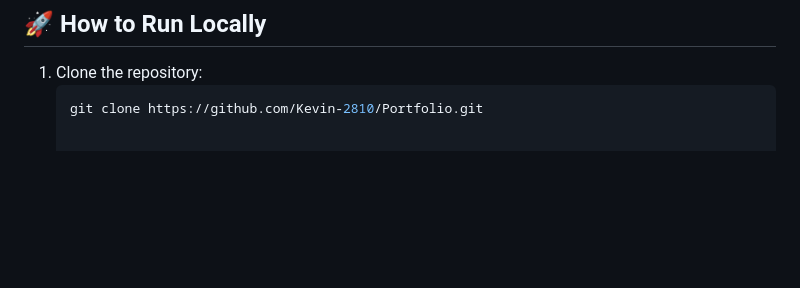
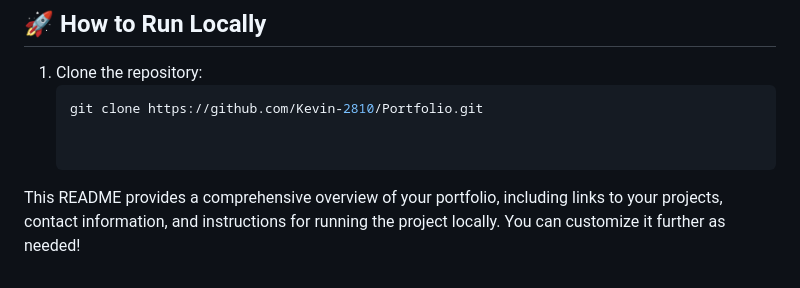
Before and after one commit to Kevin-2810/Personal-Portfolio, a Markdown page: README.md, the part around the change. GitHub-like rendering; blank space fills up the shorter version.

````diff
--- a/README.md
+++ b/README.md
@@ -73,3 +73,6 @@ You can download my resume [here](Kevin.Gandhi%20Resume.pdf).
 1. Clone the repository:
    ```bash
    git clone https://github.com/Kevin-2810/Portfolio.git
+
+
+This README provides a comprehensive overview of your portfolio, including links to your projects, contact information, and instructions for running the project locally. You can customize it further as needed!
````
